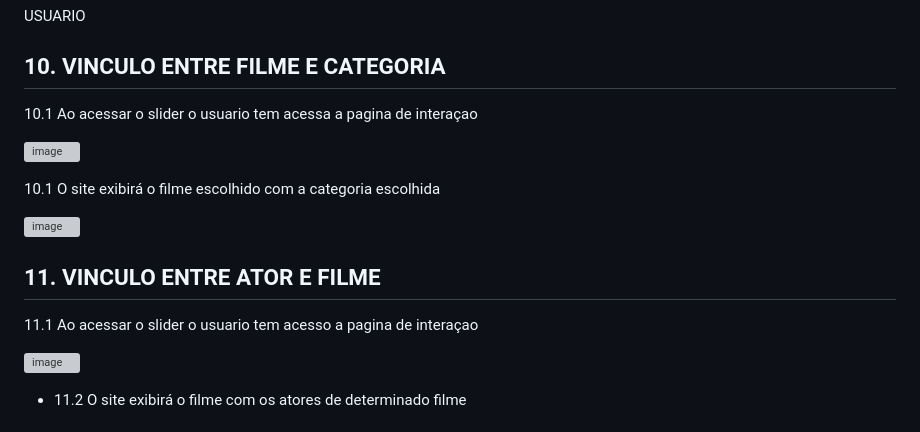
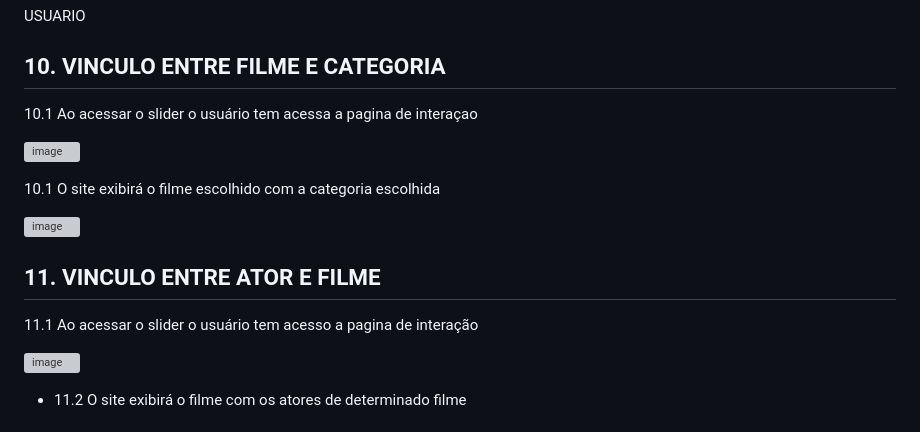
Before and after one commit to cp2-dc-info-projeto-final/breaking-4-wall, a Markdown page: manual.md, the part around the change. Rendered like a GitHub page; grey boxes are pictures that could not be loaded.

```diff
--- a/manual.md
+++ b/manual.md
@@ -104,7 +104,7 @@ Esse é o manual de usuário do site braking-4 wall, feito para auxialiar direta
 
   ## 10. VINCULO ENTRE FILME E CATEGORIA
 
-   10.1 Ao acessar o slider o usuario tem acessa a pagina de interaçao
+   10.1 Ao acessar o slider o usuário tem acessa a pagina de interaçao
 
    ![image](https://github.com/cp2-dc-info-projeto-final/breaking-4-wall/assets/143643654/761ab11b-cdee-4dd2-99e7-3317c498f42c)
 
@@ -115,7 +115,7 @@ Esse é o manual de usuário do site braking-4 wall, feito para auxialiar direta
 
    ## 11. VINCULO ENTRE ATOR E FILME
 
-   11.1 Ao acessar o slider o usuario tem acesso a pagina de interaçao
+   11.1 Ao acessar o slider o usuário tem acesso a pagina de interação
 
    ![image](https://github.com/cp2-dc-info-projeto-final/breaking-4-wall/assets/143643654/a3fd733c-1c22-4cd3-a10c-018de4f9b8b7)
 
```
